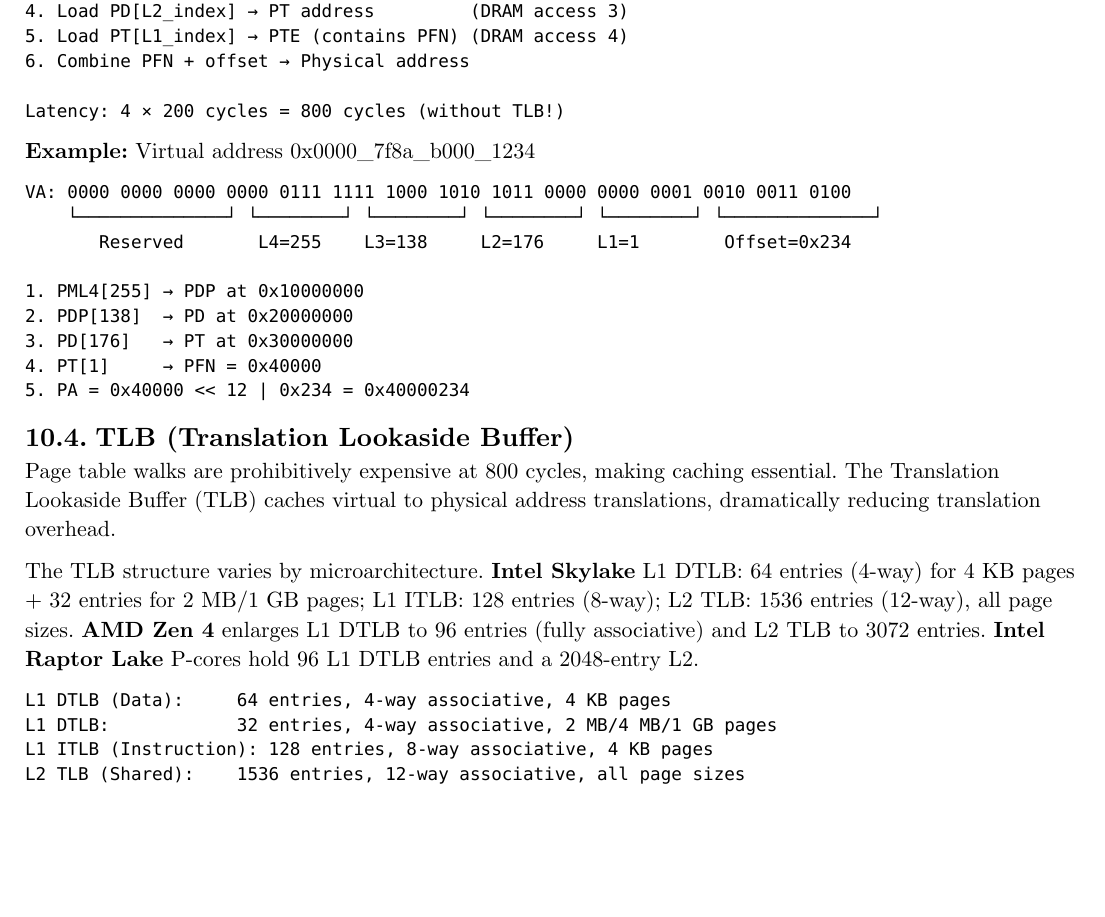
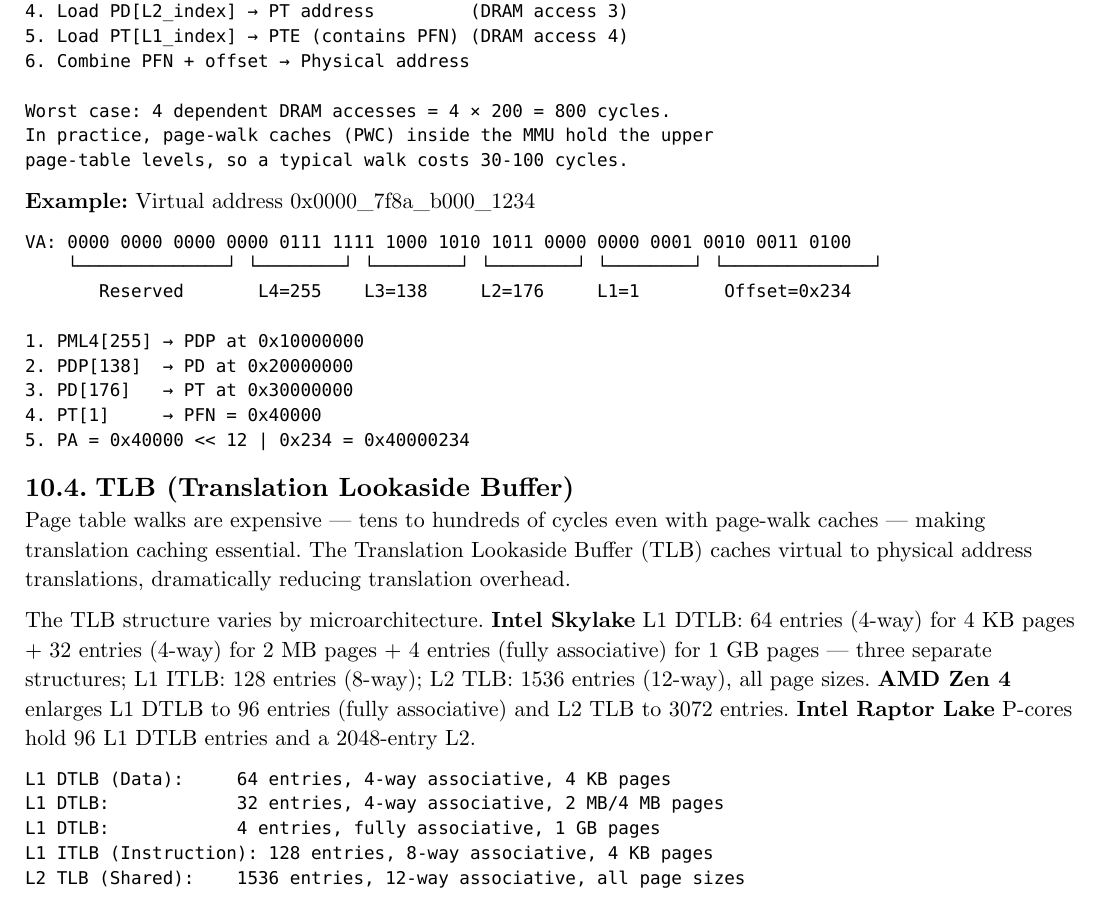
Before and after one commit to poyea/grimoire, a Typst document (cpu-architecture.typ, which reads cpu-architecture/virtual-memory.typ): part of page 67 of 132, cut so that both start at the same text, the shorter picture padded with empty space. Compiled offline with Typst 0.15.

Commit message:
cpu: DRAM row-hit xref, realistic page-walk cost, Skylake DTLB split and 1GB coverage, PCID citation

````diff
--- a/cpu-architecture/virtual-memory.typ
+++ b/cpu-architecture/virtual-memory.typ
@@ -78,7 +78,9 @@ PFN (Physical Frame Number): Bits 51-12 of physical address
 5. Load PT[L1_index] → PTE (contains PFN) (DRAM access 4)
 6. Combine PFN + offset → Physical address
 
-Latency: 4 × 200 cycles = 800 cycles (without TLB!)
+Worst case: 4 dependent DRAM accesses = 4 × 200 = 800 cycles.
+In practice, page-walk caches (PWC) inside the MMU hold the upper
+page-table levels, so a typical walk costs 30-100 cycles.
 ```
 
 *Example:* Virtual address 0x0000_7f8a_b000_1234
@@ -97,13 +99,14 @@ VA: 0000 0000 0000 0000 0111 1111 1000 1010 1011 0000 0000 0001 0010 0011 0100
 
 == TLB (Translation Lookaside Buffer)
 
-Page table walks are prohibitively expensive at 800 cycles, making caching essential. The Translation Lookaside Buffer (TLB) caches virtual to physical address translations, dramatically reducing translation overhead.
+Page table walks are expensive — tens to hundreds of cycles even with page-walk caches — making translation caching essential. The Translation Lookaside Buffer (TLB) caches virtual to physical address translations, dramatically reducing translation overhead.
 
-The TLB structure varies by microarchitecture. *Intel Skylake* L1 DTLB: 64 entries (4-way) for 4 KB pages + 32 entries for 2 MB/1 GB pages; L1 ITLB: 128 entries (8-way); L2 TLB: 1536 entries (12-way), all page sizes. *AMD Zen 4* enlarges L1 DTLB to 96 entries (fully associative) and L2 TLB to 3072 entries. *Intel Raptor Lake* P-cores hold 96 L1 DTLB entries and a 2048-entry L2.
+The TLB structure varies by microarchitecture. *Intel Skylake* L1 DTLB: 64 entries (4-way) for 4 KB pages + 32 entries (4-way) for 2 MB pages + 4 entries (fully associative) for 1 GB pages — three separate structures; L1 ITLB: 128 entries (8-way); L2 TLB: 1536 entries (12-way), all page sizes. *AMD Zen 4* enlarges L1 DTLB to 96 entries (fully associative) and L2 TLB to 3072 entries. *Intel Raptor Lake* P-cores hold 96 L1 DTLB entries and a 2048-entry L2.
 
 ```
 L1 DTLB (Data):     64 entries, 4-way associative, 4 KB pages
-L1 DTLB:            32 entries, 4-way associative, 2 MB/4 MB/1 GB pages
+L1 DTLB:            32 entries, 4-way associative, 2 MB/4 MB pages
+L1 DTLB:            4 entries, fully associative, 1 GB pages
 L1 ITLB (Instruction): 128 entries, 8-way associative, 4 KB pages
 L2 TLB (Shared):    1536 entries, 12-way associative, all page sizes
 
````
Also changed, not shown: cpu-architecture/memory-system.typ (+1 -1 lines), cpu-architecture/virtual-memory.typ (2 more changed lines).
